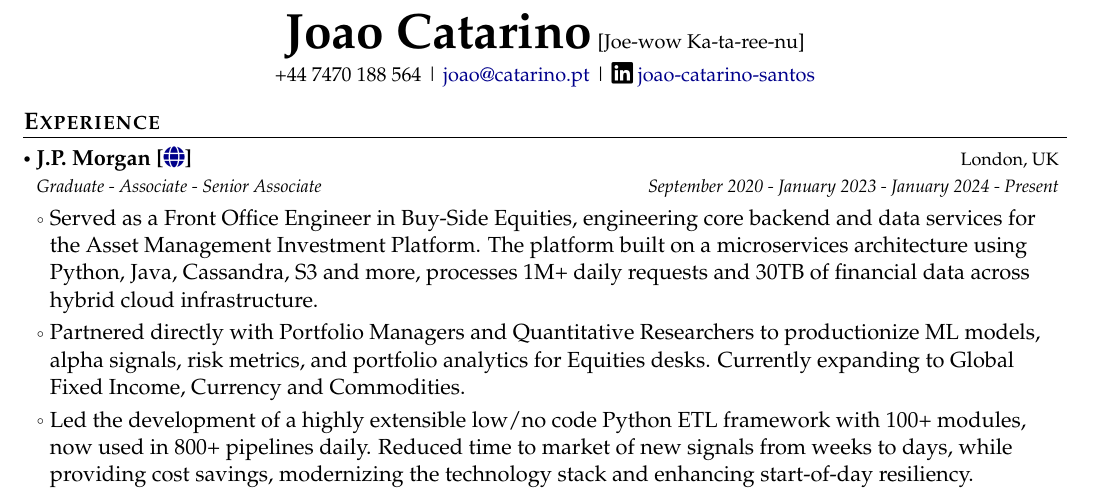
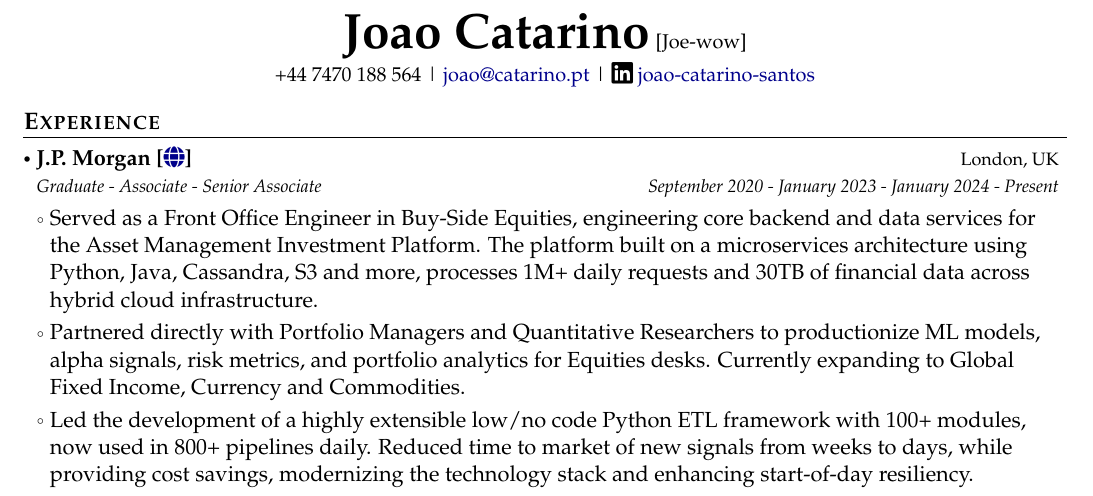
Before and after one commit to jcatarino/resume, a LaTeX CV (en/joao_resume.tex): part of the page, cut so that both start at the same text. Compiled offline with pdfLaTeX.

Commit message:
Remove surname Phonetics

```diff
--- a/en/joao_resume.tex
+++ b/en/joao_resume.tex
@@ -159,7 +159,7 @@
 
 % Header
 \begin{center}
-    {\Huge\textbf{Joao Catarino}} \small{[Joe-wow Ka-ta-ree-nu]}
+    {\Huge\textbf{Joao Catarino}} \small{[Joe-wow]}
 \end{center}
 \vspace{-6mm}
 
```
Also changed, not shown: en/joao_resume.pdf.
